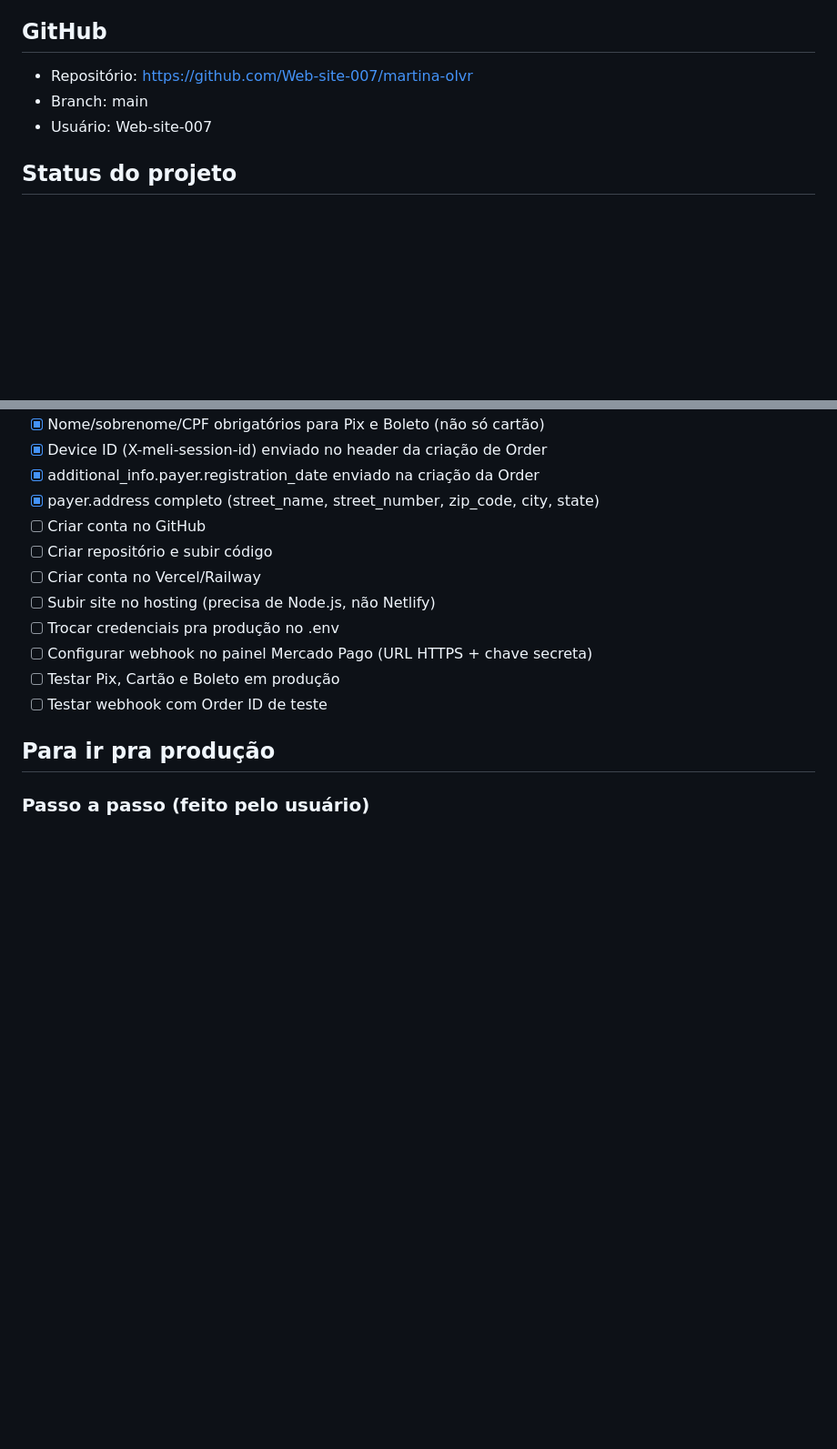
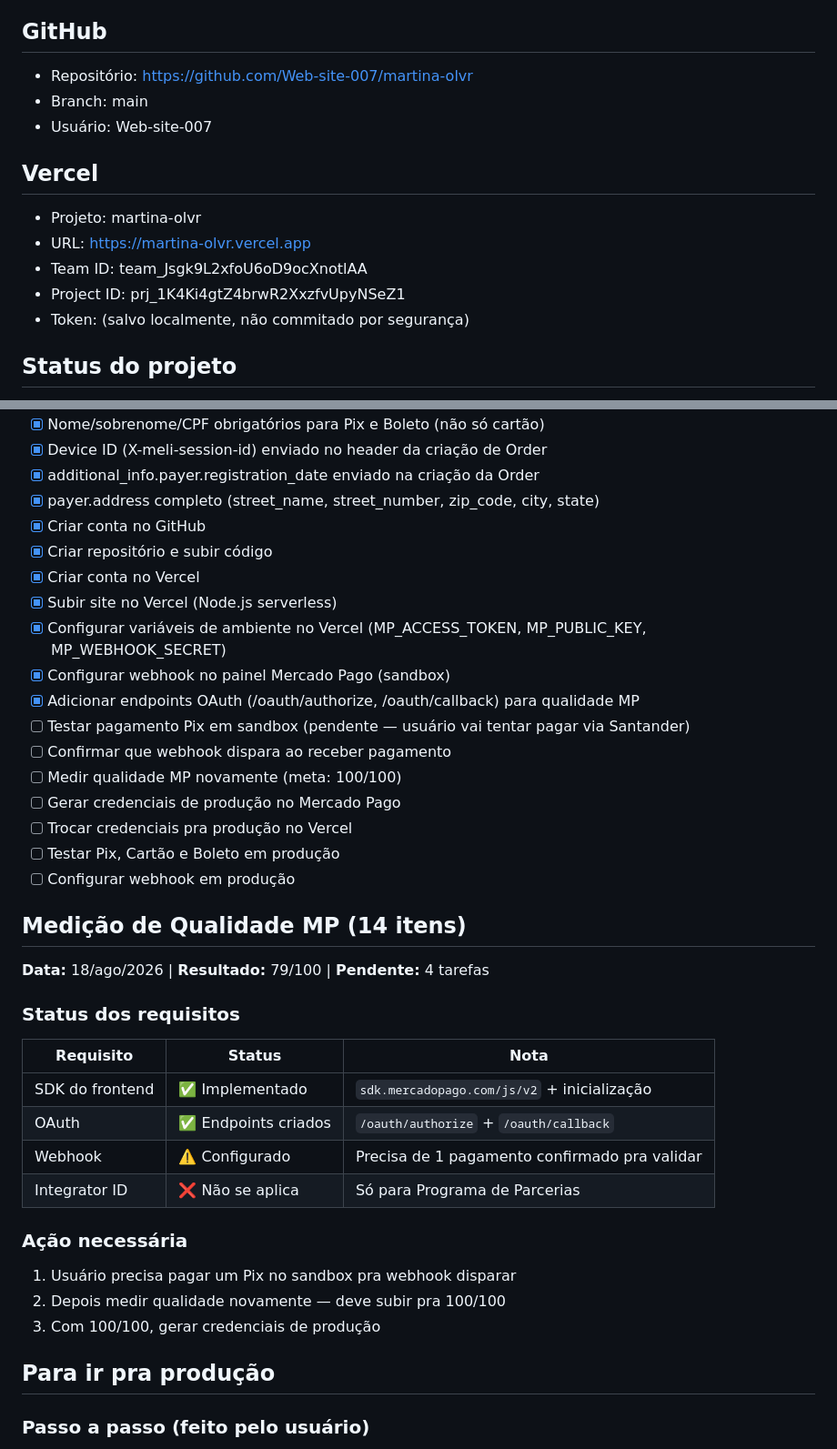
Before and after one commit to Web-site-007/martina-olvr, a Markdown page: AGENTS.md, 2 parts joined by grey strips. Shown at 91% size. Drawn GitHub-style; blank space fills up the shorter version.

Commit message:
docs: atualizar status e remover token Vercel

```diff
--- a/AGENTS.md
+++ b/AGENTS.md
@@ -169,6 +169,13 @@ As notificações Webhooks permitem ao Mercado Pago enviar informações em **te
 - Branch: main
 - Usuário: Web-site-007
 
+## Vercel
+- Projeto: martina-olvr
+- URL: https://martina-olvr.vercel.app
+- Team ID: team_Jsgk9L2xfoU6oD9ocXnotlAA
+- Project ID: prj_1K4Ki4gtZ4brwR2XxzfvUpyNSeZ1
+- Token: (salvo localmente, não commitado por segurança)
+
 ## Status do projeto
 - [x] Documentação Mercado Pago estudada
 - [x] Credenciais de teste recebidas (Access Token + Public Key)
@@ -190,14 +197,36 @@ As notificações Webhooks permitem ao Mercado Pago enviar informações em **te
 - [x] Device ID (X-meli-session-id) enviado no header da criação de Order
 - [x] additional_info.payer.registration_date enviado na criação da Order
 - [x] payer.address completo (street_name, street_number, zip_code, city, state)
-- [ ] Criar conta no GitHub
-- [ ] Criar repositório e subir código
-- [ ] Criar conta no Vercel/Railway
-- [ ] Subir site no hosting (precisa de Node.js, não Netlify)
-- [ ] Trocar credenciais pra produção no .env
-- [ ] Configurar webhook no painel Mercado Pago (URL HTTPS + chave secreta)
+- [x] Criar conta no GitHub
+- [x] Criar repositório e subir código
+- [x] Criar conta no Vercel
+- [x] Subir site no Vercel (Node.js serverless)
+- [x] Configurar variáveis de ambiente no Vercel (MP_ACCESS_TOKEN, MP_PUBLIC_KEY, MP_WEBHOOK_SECRET)
+- [x] Configurar webhook no painel Mercado Pago (sandbox)
+- [x] Adicionar endpoints OAuth (/oauth/authorize, /oauth/callback) para qualidade MP
+- [ ] Testar pagamento Pix em sandbox (pendente — usuário vai tentar pagar via Santander)
+- [ ] Confirmar que webhook dispara ao receber pagamento
+- [ ] Medir qualidade MP novamente (meta: 100/100)
+- [ ] Gerar credenciais de produção no Mercado Pago
+- [ ] Trocar credenciais pra produção no Vercel
 - [ ] Testar Pix, Cartão e Boleto em produção
-- [ ] Testar webhook com Order ID de teste
+- [ ] Configurar webhook em produção
+
+## Medição de Qualidade MP (14 itens)
+**Data:** 18/ago/2026 | **Resultado:** 79/100 | **Pendente:** 4 tarefas
+
+### Status dos requisitos
+| Requisito | Status | Nota |
+|-----------|--------|------|
+| SDK do frontend | ✅ Implementado | `sdk.mercadopago.com/js/v2` + inicialização |
+| OAuth | ✅ Endpoints criados | `/oauth/authorize` + `/oauth/callback` |
+| Webhook | ⚠️ Configurado | Precisa de 1 pagamento confirmado pra validar |
+| Integrator ID | ❌ Não se aplica | Só para Programa de Parcerias |
+
+### Ação necessária
+1. Usuário precisa pagar um Pix no sandbox pra webhook disparar
+2. Depois medir qualidade novamente — deve subir pra 100/100
+3. Com 100/100, gerar credenciais de produção
 
 ## Para ir pra produção
 
```
